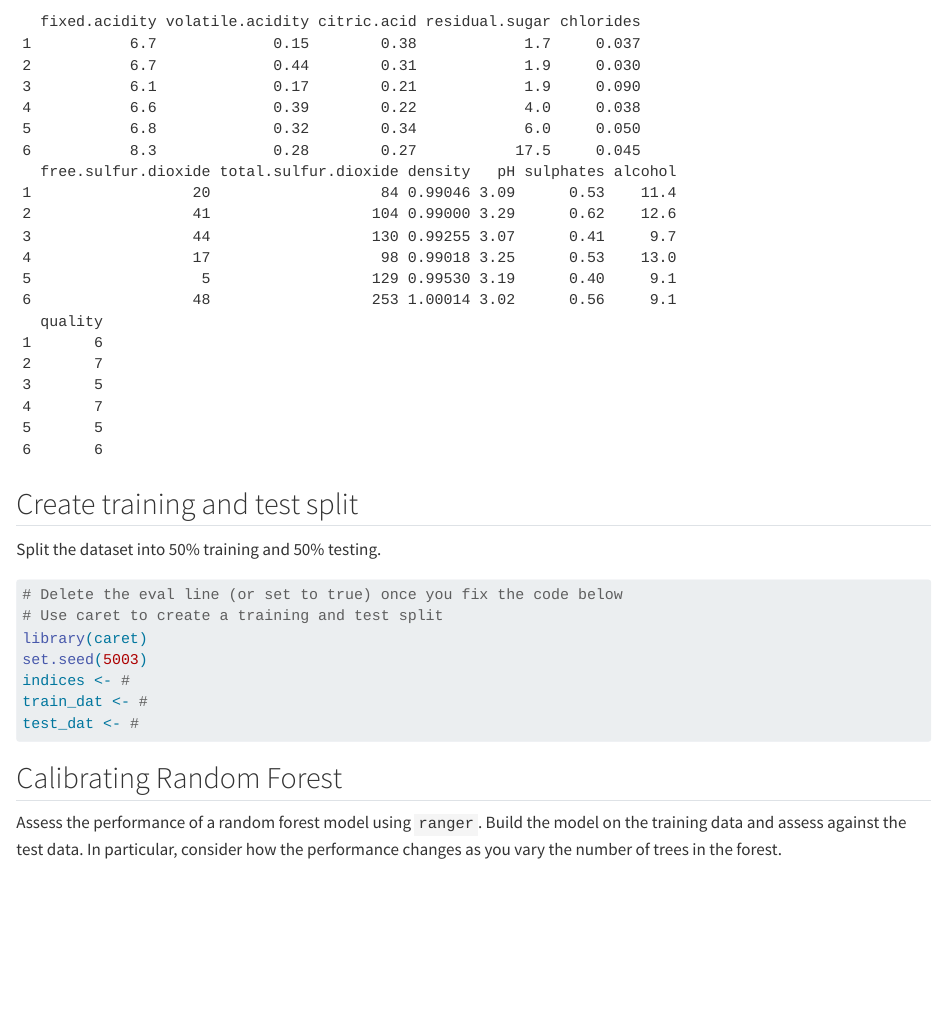
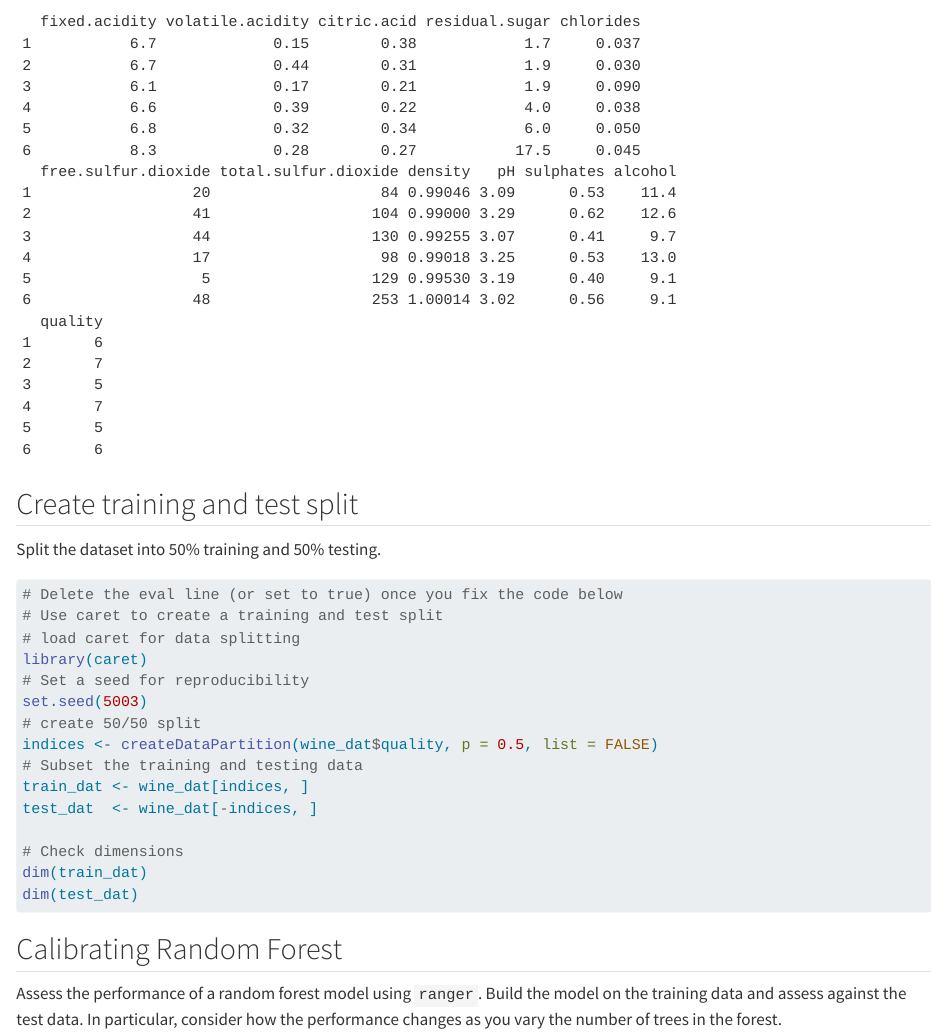
Before and after one commit to LeenaKH123/statistics, a Quarto document (Project3/week3-hw.qmd): the page in a window 1100 px wide, from 370 px down. Rendered offline with R 4.5, knitr and Pandoc in place of Quarto, with nearby package versions.

Commit message:
project 3 in progress, splitting the data into training and test

````diff
--- a/Project3/week3-hw.qmd
+++ b/Project3/week3-hw.qmd
@@ -28,11 +28,19 @@ Split the dataset into 50% training and 50% testing.
 #| eval: false
 # Delete the eval line (or set to true) once you fix the code below
 # Use caret to create a training and test split
+# load caret for data splitting
 library(caret)
+# Set a seed for reproducibility
 set.seed(5003)
-indices <- #
-train_dat <- #
-test_dat <- #
+# create 50/50 split
+indices <- createDataPartition(wine_dat$quality, p = 0.5, list = FALSE)
+# Subset the training and testing data
+train_dat <- wine_dat[indices, ]
+test_dat  <- wine_dat[-indices, ]
+
+# Check dimensions
+dim(train_dat)
+dim(test_dat)
 ```
 
 ## Calibrating Random Forest
````
